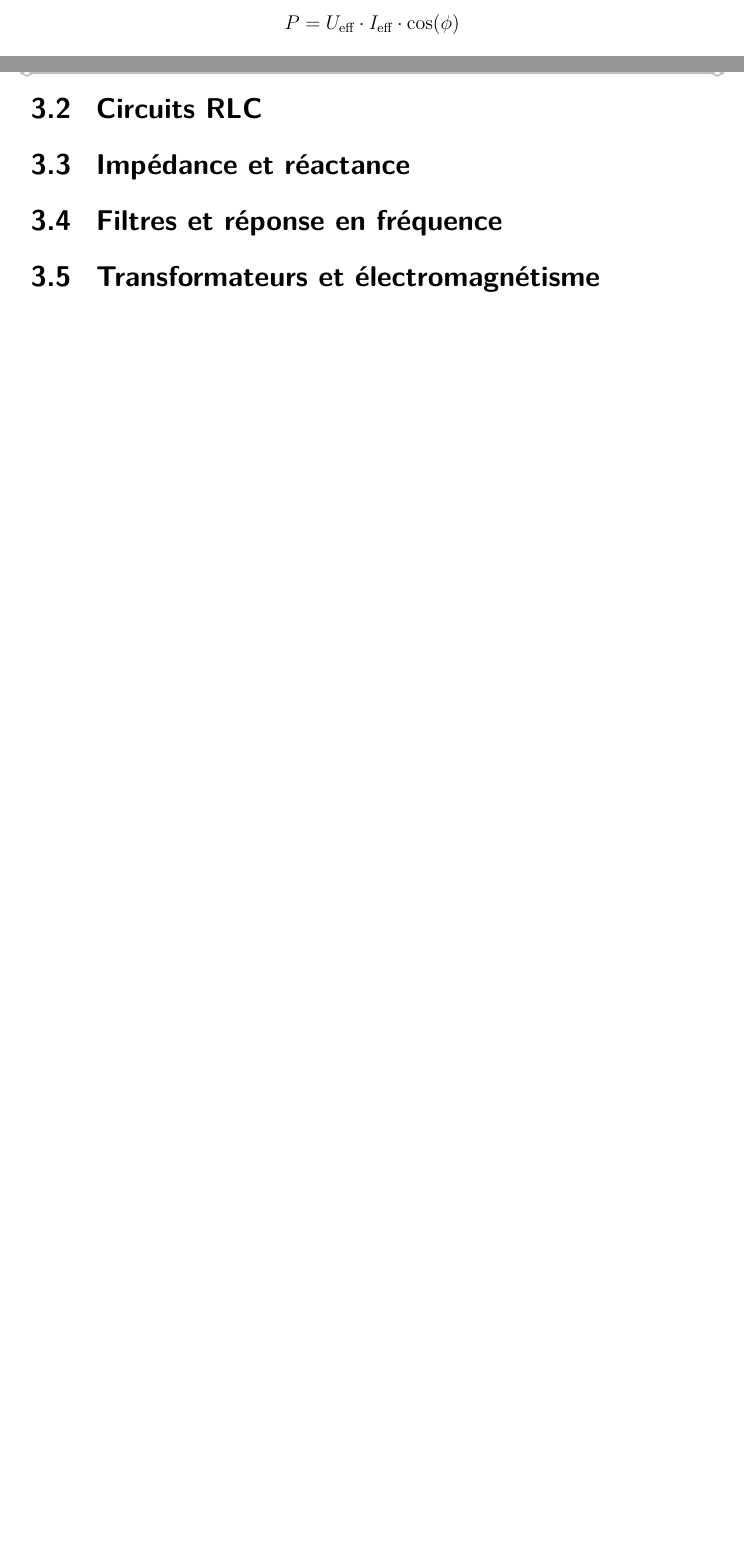
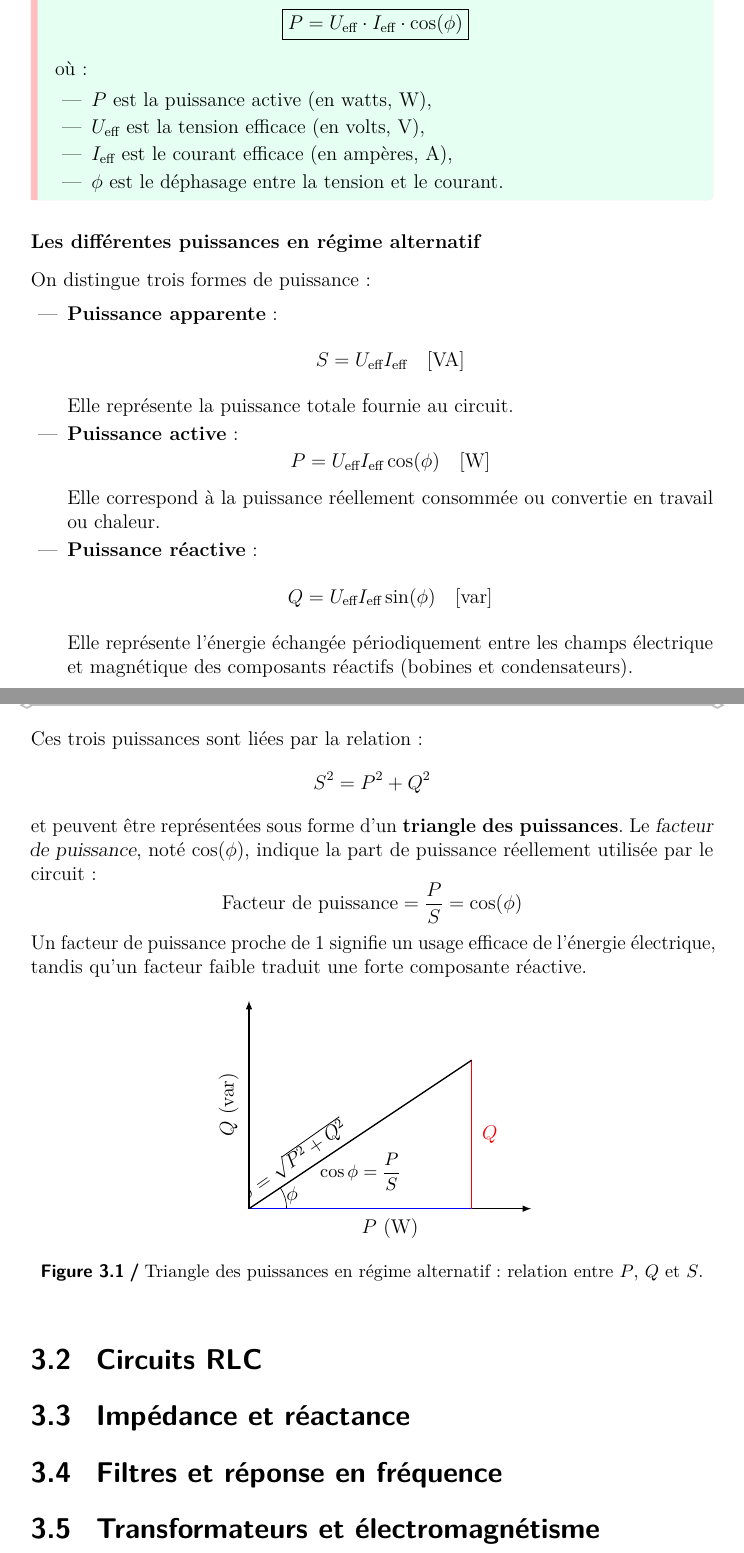
Before and after one commit to Jaggernaute/Electronique, a LaTeX thesis (thesis.tex, which reads chapters/2-AC.tex, preamble/main.tex): two parts of pages 29 and 30 of 44 before the commit and two parts of pages 30 and 31 of 45 after it, joined at a grey line, cut so that both start at the same text, the shorter picture padded with empty space. Compiled offline with pdfLaTeX.

Commit message:
add power in AC

```diff
--- a/chapters/2-AC.tex
+++ b/chapters/2-AC.tex
@@ -124,5 +124,3 @@ Pour une onde triangulaire, la valeur efficace est donn\'ee par~:
 
 
 \subsection{Puissance en AC}
-La puissance moyenne dissip\'ee dans un circuit en courant alternatif est donn\'ee par la formule~:
-\[ P = U_{\text{eff}} \cdot I_{\text{eff}} \cdot \cos(\phi) \]
@@ -129,3 +154,81 @@ La puissance moyenne dissip\'ee dans un circuit en courant alternatif est donn\'
+\boxed{P = U_{\text{eff}} \cdot I_{\text{eff}} \cdot \cos(\phi)}
+\]
+où :
+\begin{itemize}
+    \item $P$ est la puissance active (en watts, W),
+    \item $U_{\text{eff}}$ est la tension efficace (en volts, V),
+    \item $I_{\text{eff}}$ est le courant efficace (en ampères, A),
+    \item $\phi$ est le d\'ephasage entre la tension et le courant.
+\end{itemize}
+\end{Note}
+
+\subsubsection*{Les diff\'erentes puissances en r\'egime alternatif}
+On distingue trois formes de puissance :
+\begin{itemize}
+    \item \textbf{Puissance apparente}~:
+    \[
+    S = U_{\text{eff}} I_{\text{eff}} \quad [\text{VA}]
+    \]
+    Elle repr\'esente la puissance totale fournie au circuit.
+
+    \item \textbf{Puissance active}~:
+    \[
+    P = U_{\text{eff}} I_{\text{eff}} \cos(\phi) \quad [\text{W}]
+    \]
+    Elle correspond à la puissance r\'eellement consomm\'ee ou convertie en travail ou chaleur.
+
+    \item \textbf{Puissance r\'eactive}~:
+    \[
+    Q = U_{\text{eff}} I_{\text{eff}} \sin(\phi) \quad [\text{var}]
+    \]
+    Elle repr\'esente l’\'energie \'echang\'ee p\'eriodiquement entre les champs \'electrique et magn\'etique des composants r\'eactifs (bobines et condensateurs).
+\end{itemize}
+
+Ces trois puissances sont li\'ees par la relation :
+\[
+S^2 = P^2 + Q^2
+\]
+et peuvent être repr\'esent\'ees sous forme d’un \textbf{triangle des puissances}.
+Le \emph{facteur de puissance}, not\'e $\cos(\phi)$, indique la part de puissance r\'eellement utilis\'ee par le circuit :
+\[
+\text{Facteur de puissance} = \frac{P}{S} = \cos(\phi)
+\]
+Un facteur de puissance proche de \(1\) signifie un usage efficace de l’\'energie \'electrique, tandis qu’un facteur faible traduit une forte composante r\'eactive.
+\begin{figure}[h!]
+\centering
+\begin{tikzpicture}
+  \begin{axis}[
+    axis lines=middle,
+    xlabel={$P$ (W)},
+    ylabel={$Q$ (var)},
+    xmin=0, xmax=3.8,
+    ymin=0, ymax=2.8,
+    grid=both,
+    width=9cm, height=6cm,
+    axis equal image,
+    xtick=\empty, ytick=\empty,
+    enlargelimits=false,
+    axis line style={thick,-latex},
+    every axis y label/.style={
+        at={(ticklabel cs:0.5)},rotate=90,anchor=near ticklabel,
+    },
+    every axis x label/.style={
+        at={(ticklabel cs:0.5)},anchor=near ticklabel,
+    },
+  ]
+  \coordinate (O) at (axis cs:0,0);
+  \coordinate (A) at (axis cs:3,0);   % P
+  \coordinate (B) at (axis cs:3,2);   % Q
+  \draw[thick, blue] (O) -- node[below, yshift=-2pt] {$P$} (A);
+  \draw[thick, red] (A) -- node[right, xshift=2pt] {$Q$} (B);
+  \draw[thick, black] (O) -- node[above left, rotate=35] {$S=\sqrt{P^2+Q^2}$} (B);
+  \draw pic["$\phi$", draw=black, angle radius=8mm, angle eccentricity=1.2] {angle = A--O--B};
+  \node at (axis cs:1.5,0.5) {\small $\cos\phi = \dfrac{P}{S}$};
+  \end{axis}
+\end{tikzpicture}
+\caption{Triangle des puissances en r\'egime alternatif : relation entre $P$, $Q$ et $S$.}
+\label{fig:triangle_puissances}
+\end{figure}
 
 
 \section{Circuits RLC} \label{subsec:rlc_circuits}
--- a/preamble/main.tex
+++ b/preamble/main.tex
@@ -2,11 +2,13 @@
 \usepackage{tikz}
 \usetikzlibrary{decorations.fractals}
 \usetikzlibrary{lindenmayersystems}
+\usetikzlibrary{angles}
 \pgfdeclarelindenmayersystem{cantor set}{
   \rule{F -> FfF}
   \rule{f -> fff}
 }
 \usepackage{tkz-euclide}
+
 
 \usepackage{pgfplots}
 
```
Also changed, not shown: chapters/2-AC.tex (33 more changed lines).
